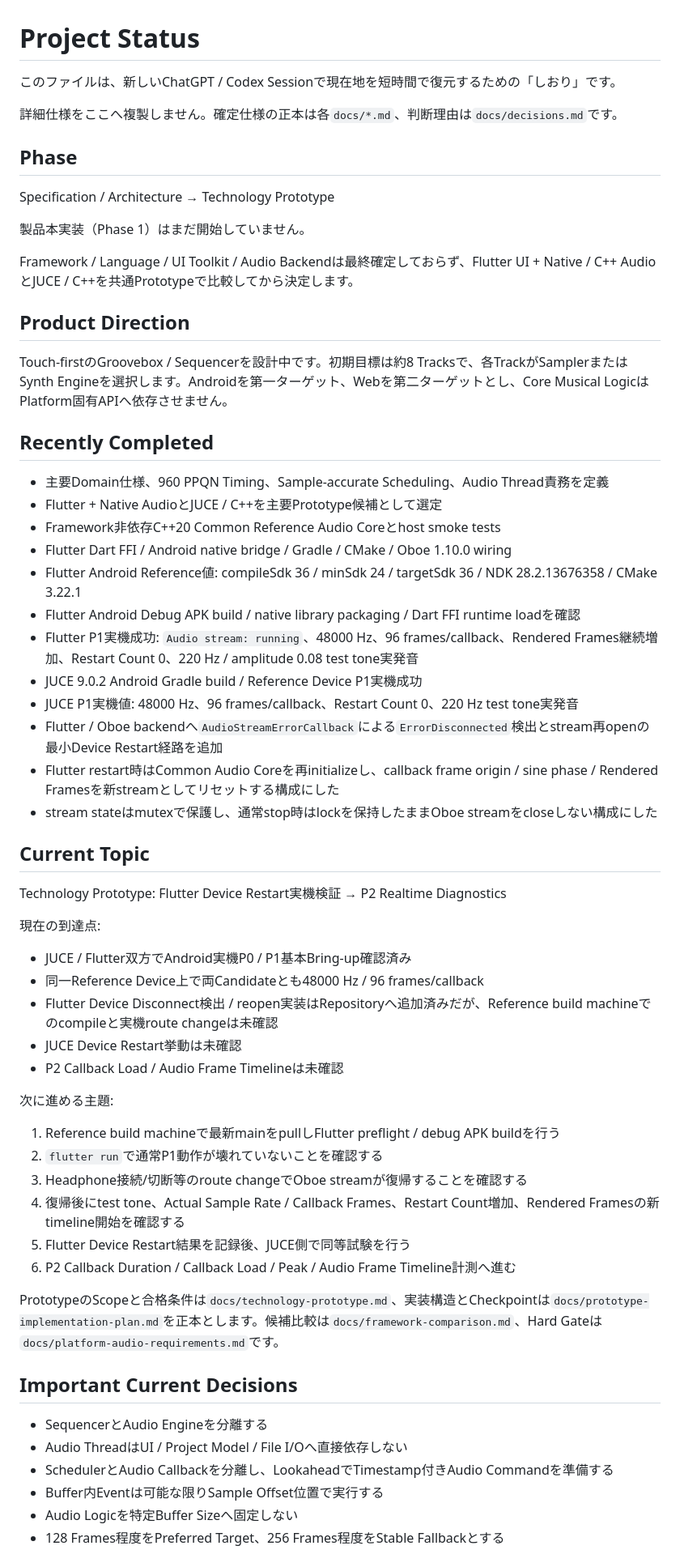
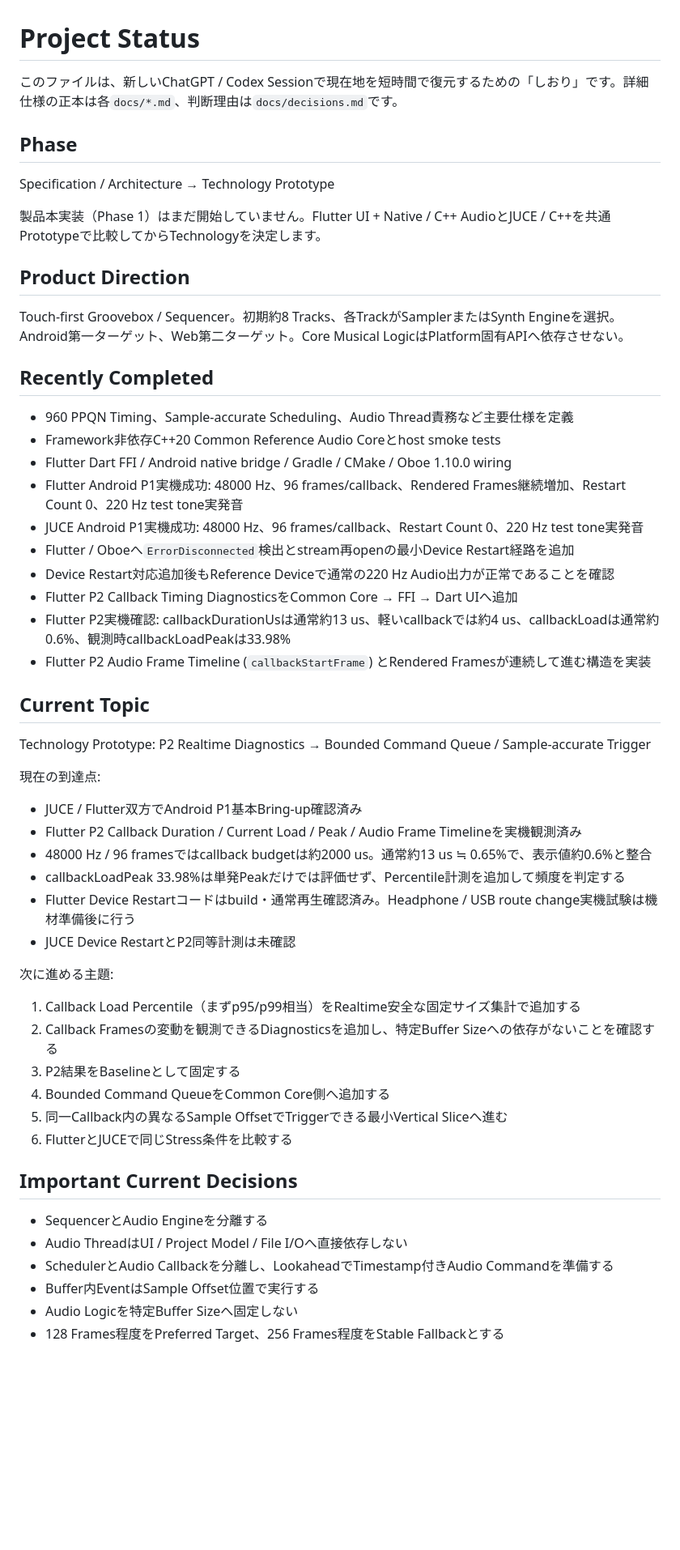
Before and after one commit to akm831/original_sequencer, a Markdown page: docs/status.md, the part around one of its changes. Shown at 81% size. Drawn GitHub-style; blank space fills up the shorter version.

Commit message:
Record Flutter P2 device diagnostics

```diff
--- a/docs/status.md
+++ b/docs/status.md
@@ -1,64 +1,57 @@
 # Project Status
 
-このファイルは、新しいChatGPT / Codex Sessionで現在地を短時間で復元するための「しおり」です。
-
-詳細仕様をここへ複製しません。確定仕様の正本は各`docs/*.md`、判断理由は`docs/decisions.md`です。
+このファイルは、新しいChatGPT / Codex Sessionで現在地を短時間で復元するための「しおり」です。詳細仕様の正本は各`docs/*.md`、判断理由は`docs/decisions.md`です。
 
 ## Phase
 
 Specification / Architecture → Technology Prototype
 
-製品本実装（Phase 1）はまだ開始していません。
-
-Framework / Language / UI Toolkit / Audio Backendは最終確定しておらず、Flutter UI + Native / C++ AudioとJUCE / C++を共通Prototypeで比較してから決定します。
+製品本実装（Phase 1）はまだ開始していません。Flutter UI + Native / C++ AudioとJUCE / C++を共通Prototypeで比較してからTechnologyを決定します。
 
 ## Product Direction
 
-Touch-firstのGroovebox / Sequencerを設計中です。初期目標は約8 Tracksで、各TrackがSamplerまたはSynth Engineを選択します。Androidを第一ターゲット、Webを第二ターゲットとし、Core Musical LogicはPlatform固有APIへ依存させません。
+Touch-first Groovebox / Sequencer。初期約8 Tracks、各TrackがSamplerまたはSynth Engineを選択。Android第一ターゲット、Web第二ターゲット。Core Musical LogicはPlatform固有APIへ依存させない。
 
 ## Recently Completed
 
-- 主要Domain仕様、960 PPQN Timing、Sample-accurate Scheduling、Audio Thread責務を定義
-- Flutter + Native AudioとJUCE / C++を主要Prototype候補として選定
+- 960 PPQN Timing、Sample-accurate Scheduling、Audio Thread責務など主要仕様を定義
 - Framework非依存C++20 Common Reference Audio Coreとhost smoke tests
 - Flutter Dart FFI / Android native bridge / Gradle / CMake / Oboe 1.10.0 wiring
-- Flutter Android Reference値: compileSdk 36 / minSdk 24 / targetSdk 36 / NDK 28.2.13676358 / CMake 3.22.1
-- Flutter Android Debug APK build / native library packaging / Dart FFI runtime loadを確認
-- Flutter P1実機成功: `Audio stream: running`、48000 Hz、96 frames/callback、Rendered Frames継続増加、Restart Count 0、220 Hz / amplitude 0.08 test tone実発音
-- JUCE 9.0.2 Android Gradle build / Reference Device P1実機成功
-- JUCE P1実機値: 48000 Hz、96 frames/callback、Restart Count 0、220 Hz test tone実発音
-- Flutter / Oboe backendへ`AudioStreamErrorCallback`による`ErrorDisconnected`検出とstream再openの最小Device Restart経路を追加
-- Flutter restart時はCommon Audio Coreを再initializeし、callback frame origin / sine phase / Rendered Framesを新streamとしてリセットする構成にした
-- stream stateはmutexで保護し、通常stop時はlockを保持したままOboe streamをcloseしない構成にした
+- Flutter Android P1実機成功: 48000 Hz、96 frames/callback、Rendered Frames継続増加、Restart Count 0、220 Hz test tone実発音
+- JUCE Android P1実機成功: 48000 Hz、96 frames/callback、Restart Count 0、220 Hz test tone実発音
+- Flutter / Oboeへ`ErrorDisconnected`検出とstream再openの最小Device Restart経路を追加
+- Device Restart対応追加後もReference Deviceで通常の220 Hz Audio出力が正常であることを確認
+- Flutter P2 Callback Timing DiagnosticsをCommon Core → FFI → Dart UIへ追加
+- Flutter P2実機確認: callbackDurationUsは通常約13 us、軽いcallbackでは約4 us、callbackLoadは通常約0.6%、観測時callbackLoadPeakは33.98%
+- Flutter P2 Audio Frame Timeline (`callbackStartFrame`) とRendered Framesが連続して進む構造を実装
 
 ## Current Topic
 
-Technology Prototype: Flutter Device Restart実機検証 → P2 Realtime Diagnostics
+Technology Prototype: P2 Realtime Diagnostics → Bounded Command Queue / Sample-accurate Trigger
 
 現在の到達点:
 
-- JUCE / Flutter双方でAndroid実機P0 / P1基本Bring-up確認済み
-- 同一Reference Device上で両Candidateとも48000 Hz / 96 frames/callback
-- Flutter Device Disconnect検出 / reopen実装はRepositoryへ追加済みだが、Reference build machineでのcompileと実機route changeは未確認
-- JUCE Device Restart挙動は未確認
-- P2 Callback Load / Audio Frame Timelineは未確認
+- JUCE / Flutter双方でAndroid P1基本Bring-up確認済み
+- Flutter P2 Callback Duration / Current Load / Peak / Audio Frame Timelineを実機観測済み
+- 48000 Hz / 96 framesではcallback budgetは約2000 us。通常約13 us ≒ 0.65%で、表示値約0.6%と整合
+- callbackLoadPeak 33.98%は単発Peakだけでは評価せず、Percentile計測を追加して頻度を判定する
+- Flutter Device Restartコードはbuild・通常再生確認済み。Headphone / USB route change実機試験は機材準備後に行う
+- JUCE Device RestartとP2同等計測は未確認
 
 次に進める主題:
 
-1. Reference build machineで最新mainをpullしFlutter preflight / debug APK buildを行う
-2. `flutter run`で通常P1動作が壊れていないことを確認する
-3. Headphone接続/切断等のroute changeでOboe streamが復帰することを確認する
-4. 復帰後にtest tone、Actual Sample Rate / Callback Frames、Restart Count増加、Rendered Framesの新timeline開始を確認する
-5. Flutter Device Restart結果を記録後、JUCE側で同等試験を行う
-6. P2 Callback Duration / Callback Load / Peak / Audio Frame Timeline計測へ進む
-
-PrototypeのScopeと合格条件は`docs/technology-prototype.md`、実装構造とCheckpointは`docs/prototype-implementation-plan.md`を正本とします。候補比較は`docs/framework-comparison.md`、Hard Gateは`docs/platform-audio-requirements.md`です。
+1. Callback Load Percentile（まずp95/p99相当）をRealtime安全な固定サイズ集計で追加する
+2. Callback Framesの変動を観測できるDiagnosticsを追加し、特定Buffer Sizeへの依存がないことを確認する
+3. P2結果をBaselineとして固定する
+4. Bounded Command QueueをCommon Core側へ追加する
+5. 同一Callback内の異なるSample OffsetでTriggerできる最小Vertical Sliceへ進む
+6. FlutterとJUCEで同じStress条件を比較する
 
 ## Important Current Decisions
 
 - SequencerとAudio Engineを分離する
 - Audio ThreadはUI / Project Model / File I/Oへ直接依存しない
 - SchedulerとAudio Callbackを分離し、LookaheadでTimestamp付きAudio Commandを準備する
-- Buffer内Eventは可能な限りSample Offset位置で実行する
+- Buffer内EventはSample Offset位置で実行する
 - Audio Logicを特定Buffer Sizeへ固定しない
 - 128 Frames程度をPreferred Target、256 Frames程度をStable Fallbackとする
```
Also changed, not shown: other parts of docs/status.md (+7 -33 lines).
